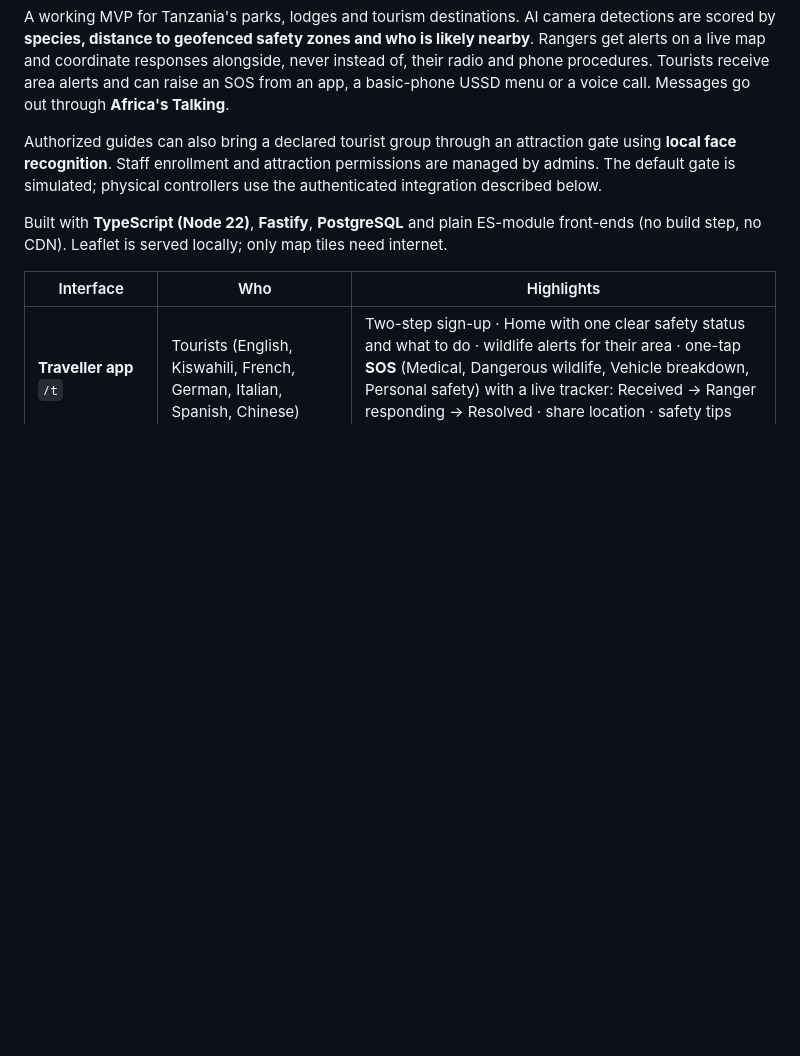
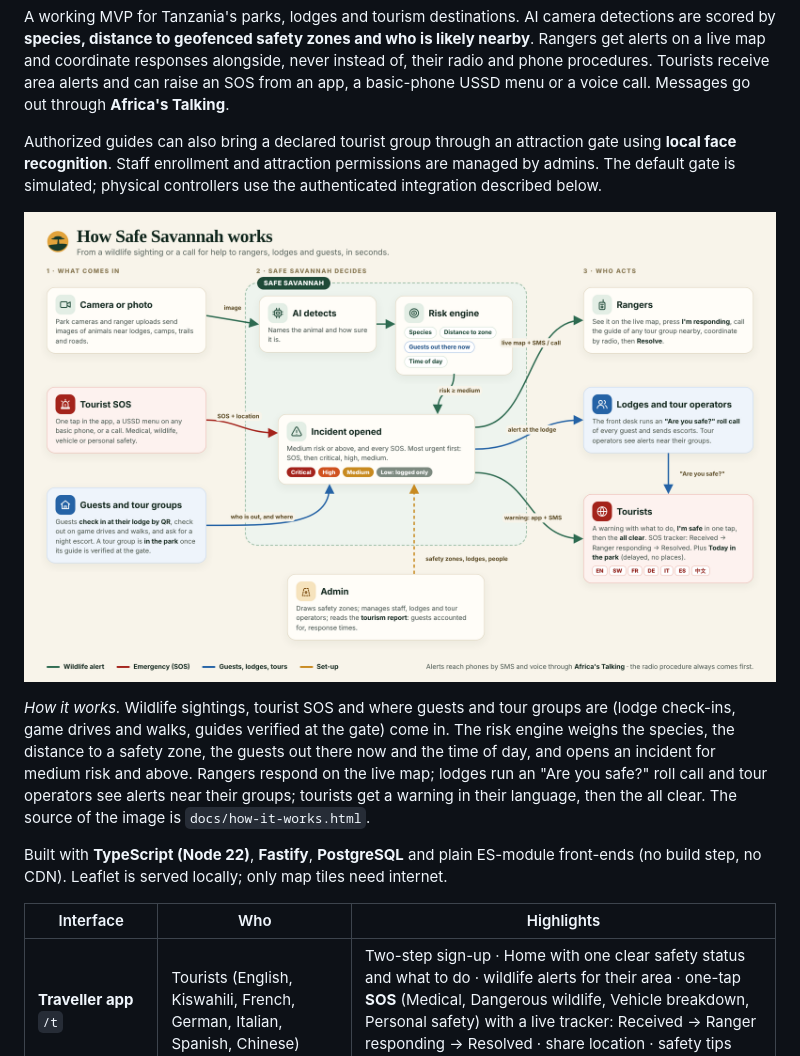
Before and after one commit to Shemsanofly/Safe-Savannah, a Markdown page: README.md, the part around the change. Drawn GitHub-style; pictures changed too: docs/how-it-works.png (added); blank space fills up the shorter version.

Commit message:
Add the how-it-works diagram to the README, with the hospitality features
The summary image now shows guests and tour groups as an input (lodge
check-ins, activities, guides verified at the gate), guests out in the risk
engine, lodges and tour operators acting (roll call, alerts near groups),
tourists in seven languages with the all clear and Today in the park, and
the admin's tourism report. Source HTML kept next to the image.

Co-Authored-By: Claude Opus 5.5 <noreply@anthropic.com>
Claude-Session: https://claude.ai/code/session_017sJ48vMQC91RRrTSpKjxg5

```diff
--- a/README.md
+++ b/README.md
@@ -7,6 +7,15 @@ and can raise an SOS from an app, a basic-phone USSD menu or a voice call. Messa
 **Africa's Talking**.
 
 Authorized guides can also bring a declared tourist group through an attraction gate using **local face recognition**. Staff enrollment and attraction permissions are managed by admins. The default gate is simulated; physical controllers use the authenticated integration described below.
+
+![How Safe Savannah works: cameras, tourist SOS and guests' check-ins and tour groups come in; the AI and risk engine open incidents; rangers, lodges and tour operators, and tourists act](docs/how-it-works.png)
+
+*How it works.* Wildlife sightings, tourist SOS and where guests and tour groups are (lodge check-ins, game
+drives and walks, guides verified at the gate) come in. The risk engine weighs the species, the distance to a
+safety zone, the guests out there now and the time of day, and opens an incident for medium risk and above.
+Rangers respond on the live map; lodges run an "Are you safe?" roll call and tour operators see alerts near
+their groups; tourists get a warning in their language, then the all clear. The source of the image is
+`docs/how-it-works.html`.
 
 Built with **TypeScript (Node 22)**, **Fastify**, **PostgreSQL** and plain ES-module front-ends (no build step,
 no CDN). Leaflet is served locally; only map tiles need internet.
```
Also changed, not shown: 1 other file.
